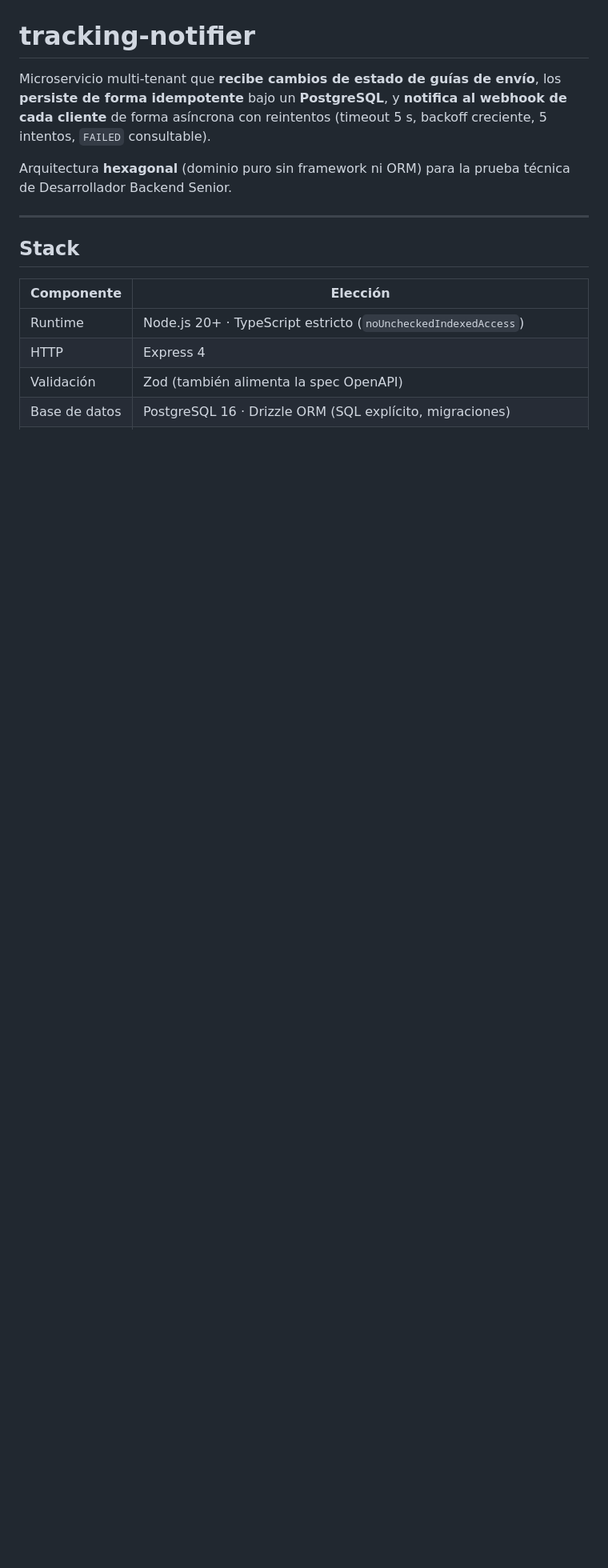
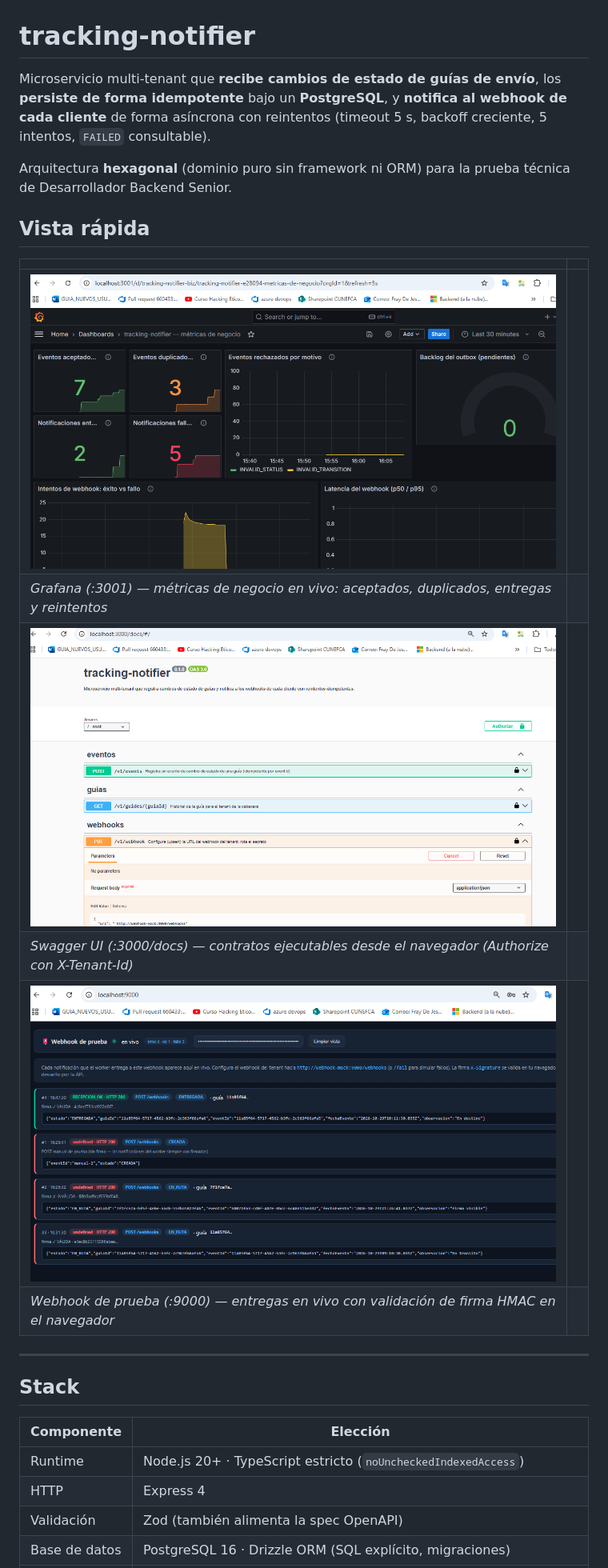
Before and after one commit to frayxyz/tracking-notifier, a Markdown page: README.md, the part around the change. Shown: that part at 80% size. Drawn GitHub-style; pictures changed too: docs/img/grafana.png (added), docs/img/swagger.png (added), docs/img/webhook-vista.png (added); blank space fills up the shorter version.

Commit message:
docs: visual quick tour (Grafana, Swagger UI, webhook live view)

```diff
--- a/README.md
+++ b/README.md
@@ -6,6 +6,17 @@ asíncrona con reintentos (timeout 5 s, backoff creciente, 5 intentos, `FAILED`
 
 Arquitectura **hexagonal** (dominio puro sin framework ni ORM) para la prueba técnica de
 Desarrollador Backend Senior.
+
+## Vista rápida
+
+| | |
+|---|---|
+| ![Dashboard Grafana con métricas de negocio](docs/img/grafana.png) |
+| *Grafana (:3001) — métricas de negocio en vivo: aceptados, duplicados, entregas y reintentos* |
+| ![Swagger UI de la API](docs/img/swagger.png) |
+| *Swagger UI (:3000/docs) — contratos ejecutables desde el navegador (Authorize con X-Tenant-Id)* |
+| ![Vista de entregas del webhook de prueba](docs/img/webhook-vista.png) |
+| *Webhook de prueba (:9000) — entregas en vivo con validación de firma HMAC en el navegador* |
 
 ---
 
```
